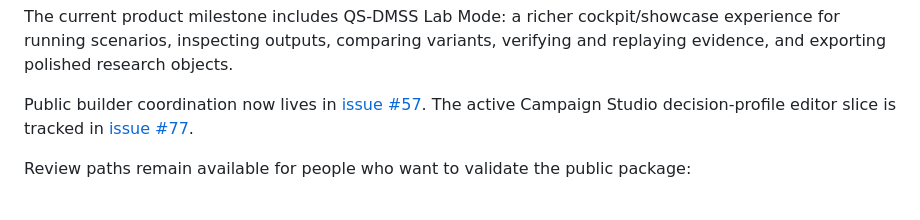
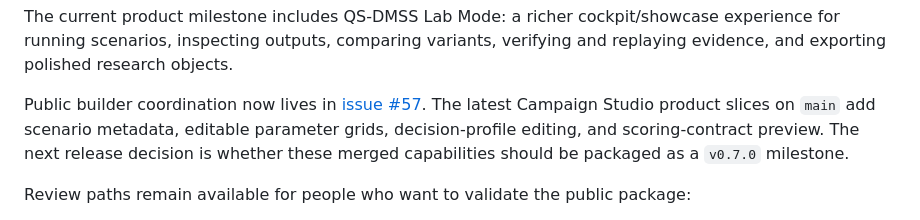
Before and after one commit to AI-Bio-Synergy-Holdings-LLC/QS-DMSS, a Markdown page: README.md, the part around the change. GitHub-like rendering.

```diff
--- a/README.md
+++ b/README.md
@@ -121,8 +121,10 @@ research objects.
 
 Public builder coordination now lives in
 [issue #57](https://github.com/AI-Bio-Synergy-Holdings-LLC/QS-DMSS/issues/57).
-The active Campaign Studio decision-profile editor slice is tracked in
-[issue #77](https://github.com/AI-Bio-Synergy-Holdings-LLC/QS-DMSS/issues/77).
+The latest Campaign Studio product slices on `main` add scenario metadata,
+editable parameter grids, decision-profile editing, and scoring-contract
+preview. The next release decision is whether these merged capabilities should
+be packaged as a `v0.7.0` milestone.
 
 Review paths remain available for people who want to validate the public
 package:
```
Also changed, not shown: docs/contributor-roadmap.md (+4 -2 lines), docs/product-vision.md (+3 -2 lines).
